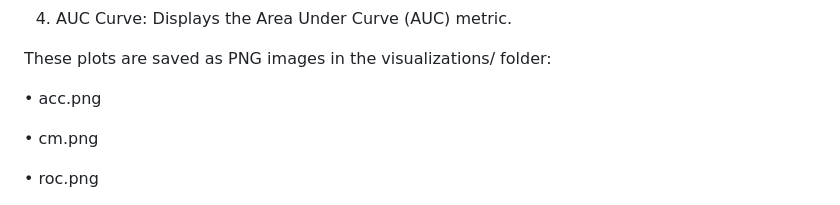
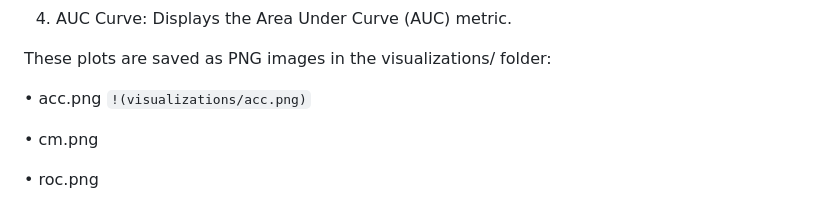
Before and after one commit to Chetan3110/deepfake_detection, a Markdown page: README.md, the part around the change. Drawn GitHub-style.

```diff
--- a/README.md
+++ b/README.md
@@ -88,6 +88,7 @@ The following visualizations are generated during model training to assess perfo
 These plots are saved as PNG images in the visualizations/ folder:
 
 •	acc.png
+`!(visualizations/acc.png)`
 
 •	cm.png
 
```
